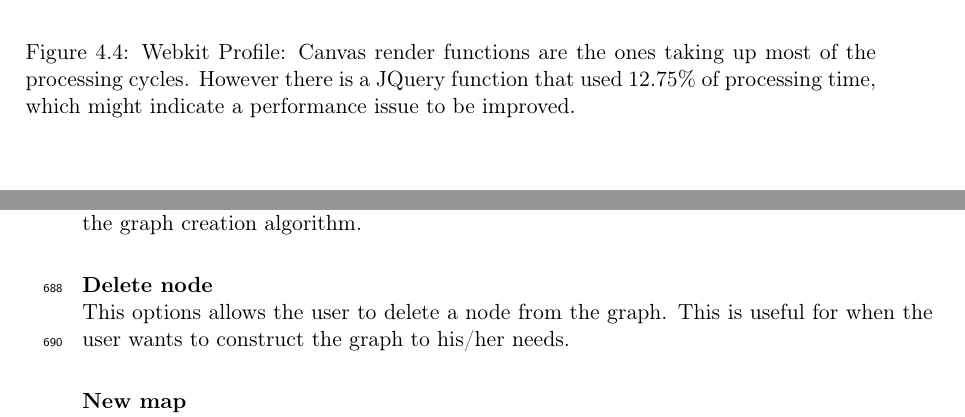
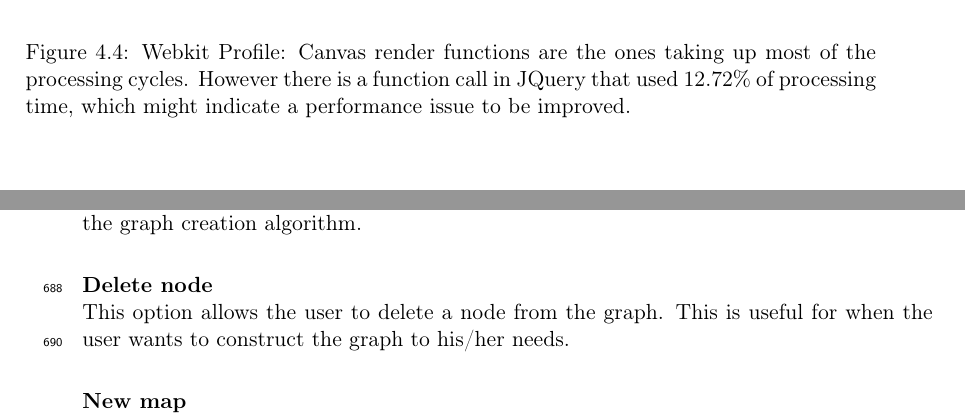
Before and after one commit to zebateira/rama-spotify, a LaTeX thesis (deliverables/report/report.tex, which reads deliverables/report/chapters/chapter4.tex): two parts of pages 44 and 51 of 70, joined at a grey line, cut so that both start at the same text. Compiled offline with pdfLaTeX.

Commit message:
rev update

```diff
--- a/deliverables/report/chapters/chapter4.tex
+++ b/deliverables/report/chapters/chapter4.tex
@@ -82,7 +82,7 @@ By this point, the validation of the prototype will be analysed, by explaining t
         \begin{center}
           \includegraphics[width=\textwidth]{webkit_profile.pdf}
         \end{center}
-        \caption{Webkit Profile: Canvas render functions are the ones taking up most of the processing cycles. However there is a JQuery function that used 12.75\% of processing time, which might indicate a performance issue to be improved.}
+        \caption{Webkit Profile: Canvas render functions are the ones taking up most of the processing cycles. However there is a function call in JQuery that used 12.72\% of processing time, which might indicate a performance issue to be improved.}
         \label{fig:webkit_profile}
       \end{figure}
 
@@ -310,7 +310,7 @@ By this point, the validation of the prototype will be analysed, by explaining t
       \end{figure}
 
       \paragraph{Delete node} \hfill \\
-      This options allows the user to delete a node from the graph.
+      This option allows the user to delete a node from the graph.
       This is useful for when the user wants to construct the graph to his/her needs.
 
       \paragraph{New map} \hfill \\
```
Also changed, not shown: deliverables/report/figures/spotify_rama.embedded.pdf, deliverables/report/figures/spotify_rama.embedded.png, deliverables/report/report.pdf.
